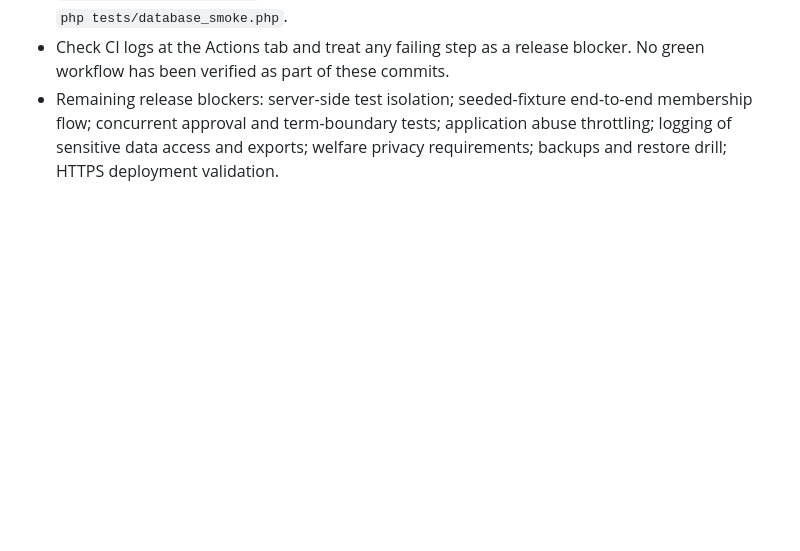
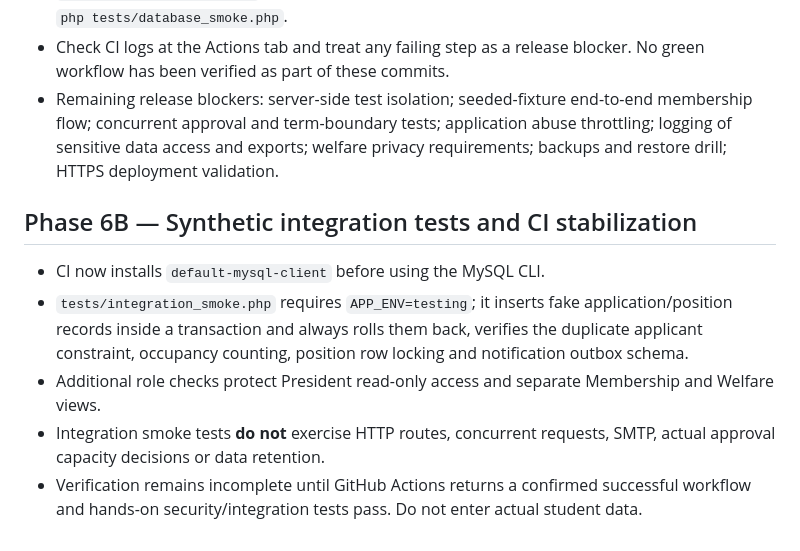
Before and after one commit to iamgravz/AGILE-OUS, a Markdown page: README.md, the part around the change. Rendered like a GitHub page; blank space fills up the shorter version.

Commit message:
docs(phase6b): track synthetic integration coverage and remaining blockers

```diff
--- a/README.md
+++ b/README.md
@@ -93,3 +93,10 @@ Apply `database/003_membership.sql` **once**, after migrations 001 and 002, and
 - Run locally: `find public src scripts tests -name '*.php' -print0 | xargs -0 -n1 php -l` and `php tests/permissions.php`. With a disposable DB configured, apply migrations 001–006 and run `php tests/database_smoke.php`.
 - Check CI logs at the Actions tab and treat any failing step as a release blocker. No green workflow has been verified as part of these commits.
 - Remaining release blockers: server-side test isolation; seeded-fixture end-to-end membership flow; concurrent approval and term-boundary tests; application abuse throttling; logging of sensitive data access and exports; welfare privacy requirements; backups and restore drill; HTTPS deployment validation.
+
+## Phase 6B — Synthetic integration tests and CI stabilization
+- CI now installs `default-mysql-client` before using the MySQL CLI.
+- `tests/integration_smoke.php` requires `APP_ENV=testing`; it inserts fake application/position records inside a transaction and always rolls them back, verifies the duplicate applicant constraint, occupancy counting, position row locking and notification outbox schema.
+- Additional role checks protect President read-only access and separate Membership and Welfare views.
+- Integration smoke tests **do not** exercise HTTP routes, concurrent requests, SMTP, actual approval capacity decisions or data retention.
+- Verification remains incomplete until GitHub Actions returns a confirmed successful workflow and hands-on security/integration tests pass. Do not enter actual student data.
```
